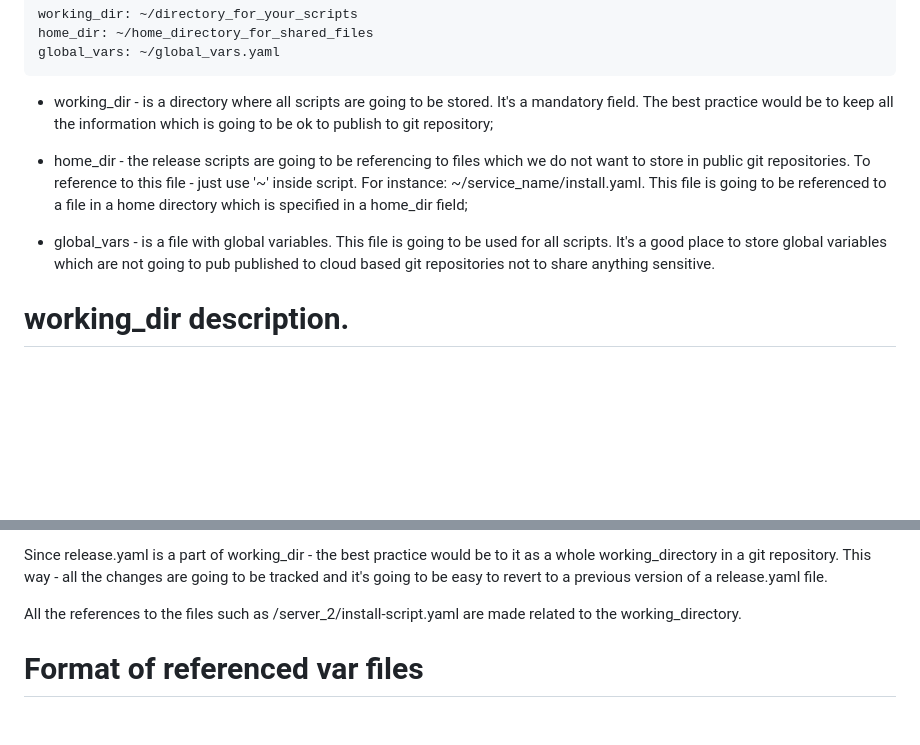
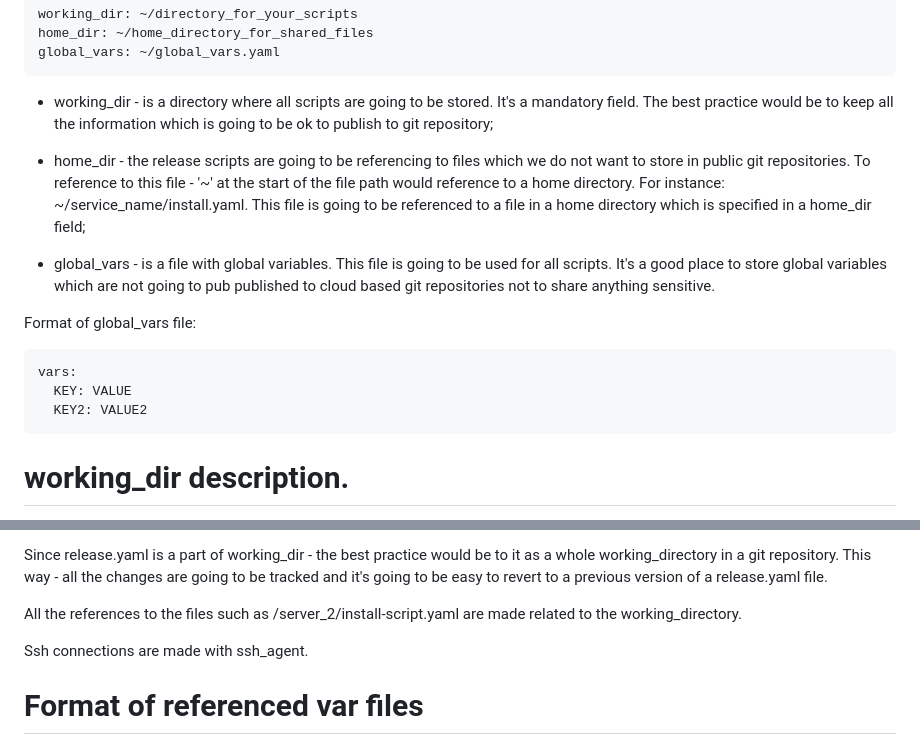
Before and after one commit to MyJetTools/ssh-releaser, a Markdown page: README.md, 2 parts joined by grey strips. Rendered like a GitHub page; blank space fills up the shorter version.

Commit message:
Fixed Documentation

````diff
--- a/README.md
+++ b/README.md
@@ -10,9 +10,17 @@ global_vars: ~/global_vars.yaml
 
 * working_dir - is a directory where all scripts are going to be stored. It's a mandatory field. The best practice would be to keep all the information which is going to be ok to publish to git repository;
 
-* home_dir - the release scripts are going to be referencing to files which we do not want to store in public git repositories. To reference to this file - just use '~' inside script. For instance: ~/service_name/install.yaml. This file is going to be referenced to a file in a home directory which is specified in a home_dir field;
+* home_dir - the release scripts are going to be referencing to files which we do not want to store in public git repositories. To reference to this file - '~' at the start of the file path would reference to a home directory. For instance: ~/service_name/install.yaml. This file is going to be referenced to a file in a home directory which is specified in a home_dir field;
 
 * global_vars - is a file with global variables. This file is going to be used for all scripts. It's a good place to store global variables which are not going to pub published to cloud based git repositories not to share anything sensitive.
+
+Format of global_vars file:
+
+```yaml
+vars:
+  KEY: VALUE
+  KEY2: VALUE2
+```
 
 # working_dir description.
 
@@ -59,6 +67,9 @@ steps:
 Since release.yaml is a part of working_dir - the best practice would be to it as a whole working_directory in a git repository. This way - all the changes are going to be tracked and it's going to be easy to revert to a previous version of a release.yaml file.
 
 All the references to the files such as /server_2/install-script.yaml are made related to the working_directory.
+
+
+Ssh connections are made with ssh_agent.
 
 
 # Format of referenced var files
````
